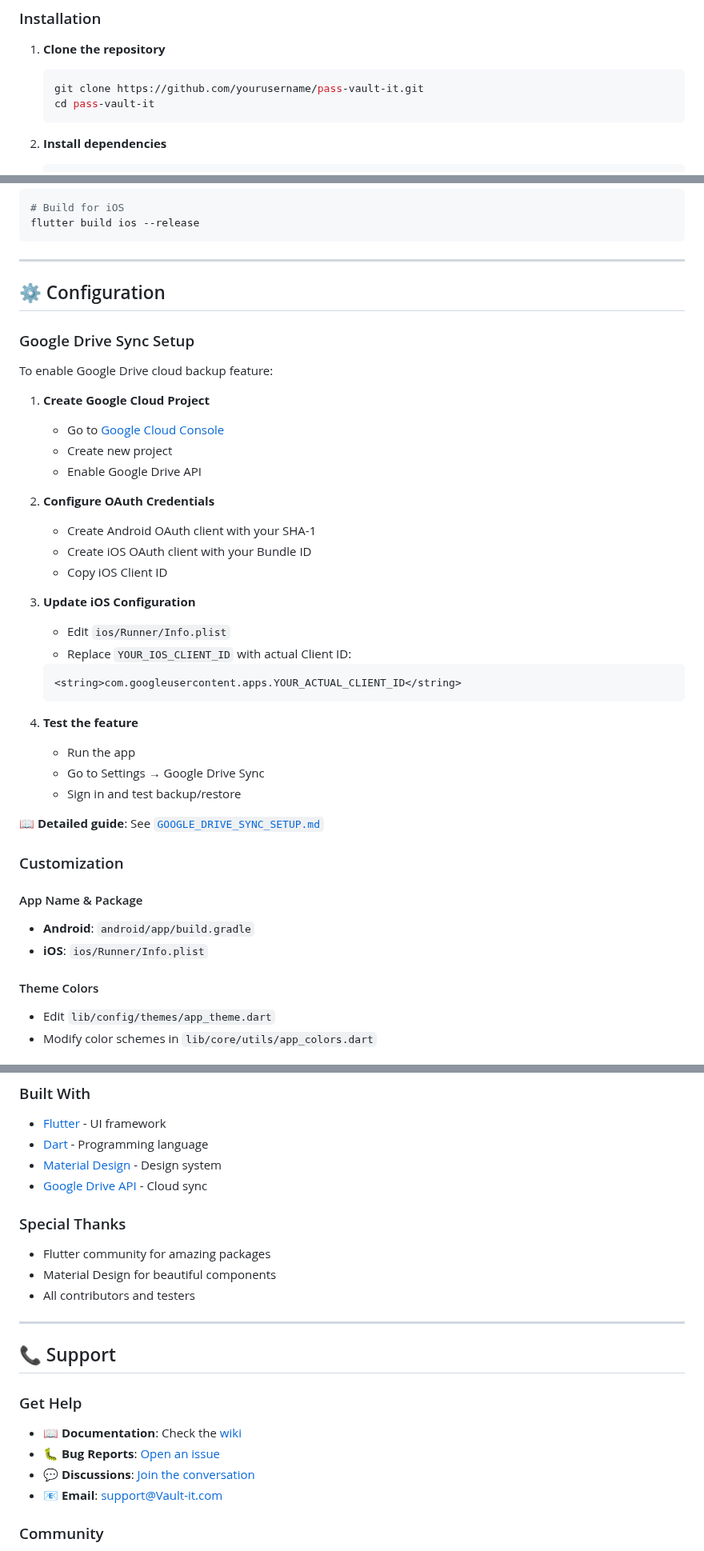
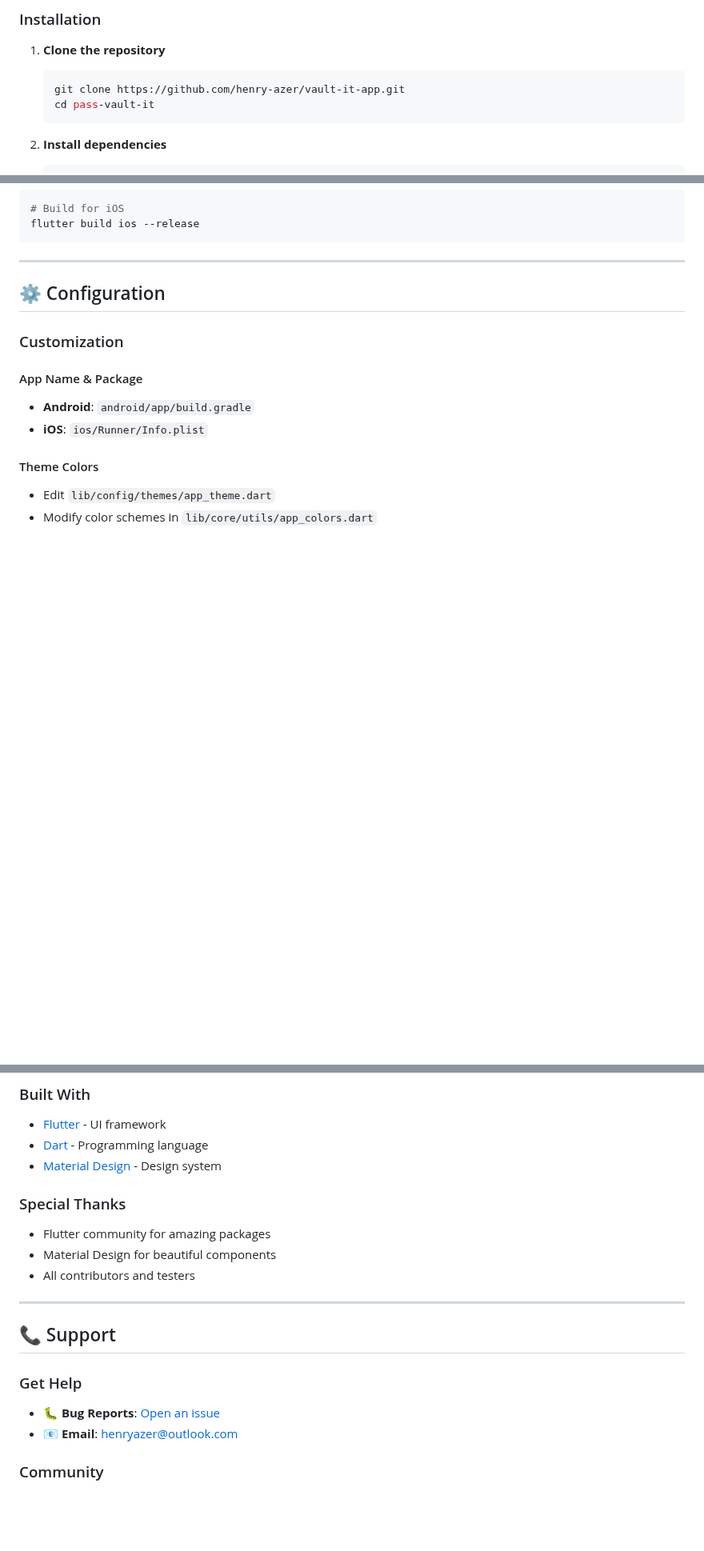
Before and after one commit to henry-azer/vault-it-app, a Markdown page: README.md, 3 parts joined by grey strips. Shown at 80% size. Drawn GitHub-style; blank space fills up the shorter version.

````diff
--- a/README.md
+++ b/README.md
@@ -178,7 +170,7 @@ dependencies:
 
 1. **Clone the repository**
    ```bash
-   git clone https://github.com/yourusername/pass-vault-it.git
+   git clone https://github.com/henry-azer/vault-it-app.git
    cd pass-vault-it
    ```
 
@@ -225,34 +217,6 @@ flutter build ios --release
 
 ## ⚙️ Configuration
 
-### Google Drive Sync Setup
-
-To enable Google Drive cloud backup feature:
-
-1. **Create Google Cloud Project**
-   - Go to [Google Cloud Console](https://console.cloud.google.com/)
-   - Create new project
-   - Enable Google Drive API
-
-2. **Configure OAuth Credentials**
-   - Create Android OAuth client with your SHA-1
-   - Create iOS OAuth client with your Bundle ID
-   - Copy iOS Client ID
-
-3. **Update iOS Configuration**
-   - Edit `ios/Runner/Info.plist`
-   - Replace `YOUR_IOS_CLIENT_ID` with actual Client ID:
-   ```xml
-   <string>com.googleusercontent.apps.YOUR_ACTUAL_CLIENT_ID</string>
-   ```
-
-4. **Test the feature**
-   - Run the app
-   - Go to Settings → Google Drive Sync
-   - Sign in and test backup/restore
-
-📖 **Detailed guide**: See [`GOOGLE_DRIVE_SYNC_SETUP.md`](GOOGLE_DRIVE_SYNC_SETUP.md)
-
 ### Customization
 
 #### App Name & Package
@@ -394,7 +334,6 @@ copies or substantial portions of the Software.
 - [Flutter](https://flutter.dev) - UI framework
 - [Dart](https://dart.dev) - Programming language
 - [Material Design](https://material.io) - Design system
-- [Google Drive API](https://developers.google.com/drive) - Cloud sync
 
 ### Special Thanks
 - Flutter community for amazing packages
@@ -407,10 +346,8 @@ copies or substantial portions of the Software.
 
 ### Get Help
 
-- 📖 **Documentation**: Check the [wiki](https://github.com/yourusername/pass-vault-it/wiki)
-- 🐛 **Bug Reports**: [Open an issue](https://github.com/yourusername/pass-vault-it/issues)
-- 💬 **Discussions**: [Join the conversation](https://github.com/yourusername/pass-vault-it/discussions)
-- 📧 **Email**: support@Vault-it.com
+- 🐛 **Bug Reports**: [Open an issue](https://github.com/henry-azer/vault-it-app/issues)
+- 📧 **Email**: henryazer@outlook.com
 
 ### Community
 
````
Also changed, not shown: other parts of README.md (+12 -43 lines).
